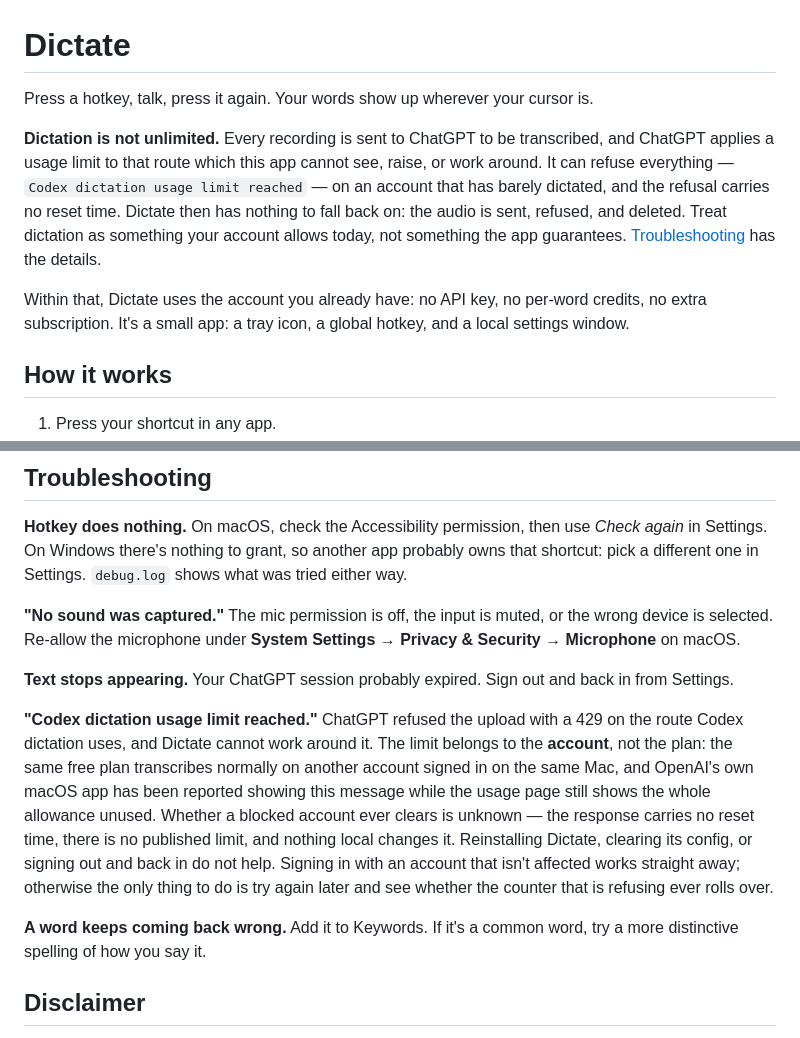
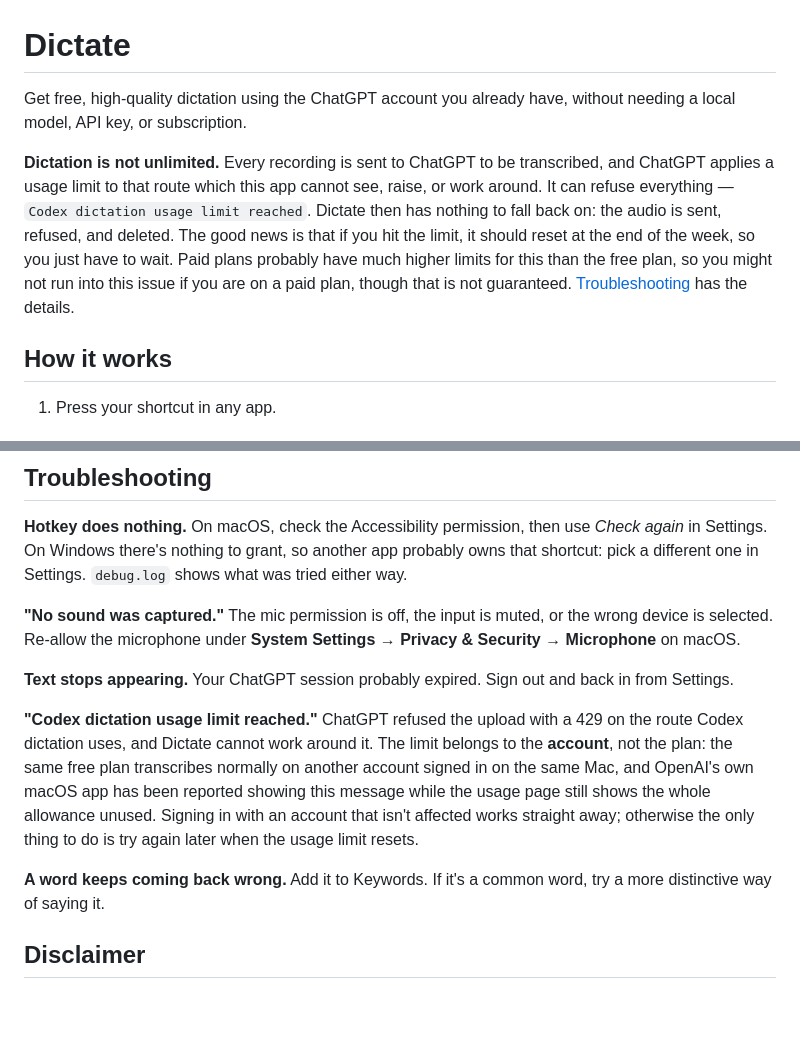
Before and after one commit to nub236/dictate, a Markdown page: README.md, 2 parts joined by grey strips. Rendered like a GitHub page; blank space fills up the shorter version.

```diff
--- a/README.md
+++ b/README.md
@@ -1,10 +1,8 @@
 # Dictate
 
-Press a hotkey, talk, press it again. Your words show up wherever your cursor is.
+Get free, high-quality dictation using the ChatGPT account you already have, without needing a local model, API key, or subscription.
 
-**Dictation is not unlimited.** Every recording is sent to ChatGPT to be transcribed, and ChatGPT applies a usage limit to that route which this app cannot see, raise, or work around. It can refuse everything — `Codex dictation usage limit reached` — on an account that has barely dictated, and the refusal carries no reset time. Dictate then has nothing to fall back on: the audio is sent, refused, and deleted. Treat dictation as something your account allows today, not something the app guarantees. [Troubleshooting](#troubleshooting) has the details.
-
-Within that, Dictate uses the account you already have: no API key, no per-word credits, no extra subscription. It's a small app: a tray icon, a global hotkey, and a local settings window.
+**Dictation is not unlimited.** Every recording is sent to ChatGPT to be transcribed, and ChatGPT applies a usage limit to that route which this app cannot see, raise, or work around. It can refuse everything — `Codex dictation usage limit reached`. Dictate then has nothing to fall back on: the audio is sent, refused, and deleted. The good news is that if you hit the limit, it should reset at the end of the week, so you just have to wait. Paid plans probably have much higher limits for this than the free plan, so you might not run into this issue if you are on a paid plan, though that is not guaranteed. [Troubleshooting](#troubleshooting) has the details.
 
 ## How it works
 
@@ -131,9 +129,9 @@ Bundle targets are set in `src-tauri/tauri.conf.json` (`["app", "dmg"]` on macOS
 
 **Text stops appearing.** Your ChatGPT session probably expired. Sign out and back in from Settings.
 
-**"Codex dictation usage limit reached."** ChatGPT refused the upload with a 429 on the route Codex dictation uses, and Dictate cannot work around it. The limit belongs to the **account**, not the plan: the same free plan transcribes normally on another account signed in on the same Mac, and OpenAI's own macOS app has been reported showing this message while the usage page still shows the whole allowance unused. Whether a blocked account ever clears is unknown — the response carries no reset time, there is no published limit, and nothing local changes it. Reinstalling Dictate, clearing its config, or signing out and back in do not help. Signing in with an account that isn't affected works straight away; otherwise the only thing to do is try again later and see whether the counter that is refusing ever rolls over.
+**"Codex dictation usage limit reached."** ChatGPT refused the upload with a 429 on the route Codex dictation uses, and Dictate cannot work around it. The limit belongs to the **account**, not the plan: the same free plan transcribes normally on another account signed in on the same Mac, and OpenAI's own macOS app has been reported showing this message while the usage page still shows the whole allowance unused. Signing in with an account that isn't affected works straight away; otherwise the only thing to do is try again later when the usage limit resets.
 
-**A word keeps coming back wrong.** Add it to Keywords. If it's a common word, try a more distinctive spelling of how you say it.
+**A word keeps coming back wrong.** Add it to Keywords. If it's a common word, try a more distinctive way of saying it.
 
 ## Disclaimer
 
```
